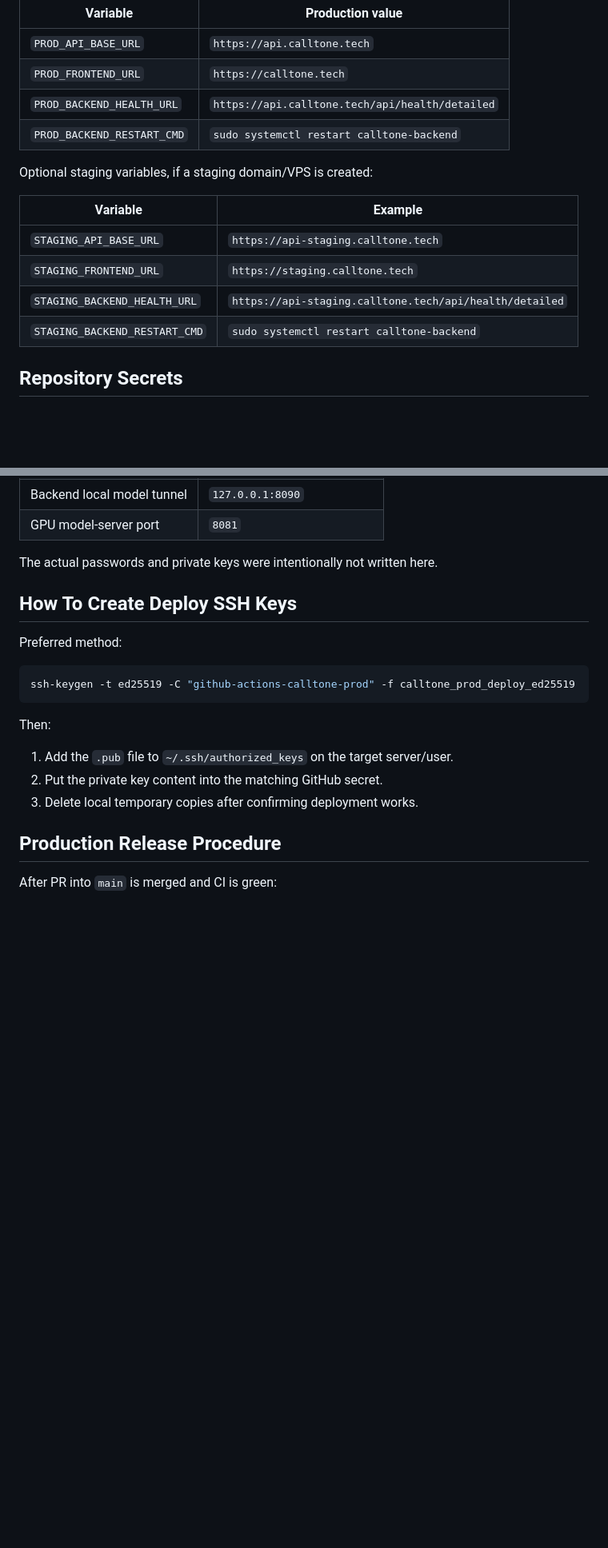
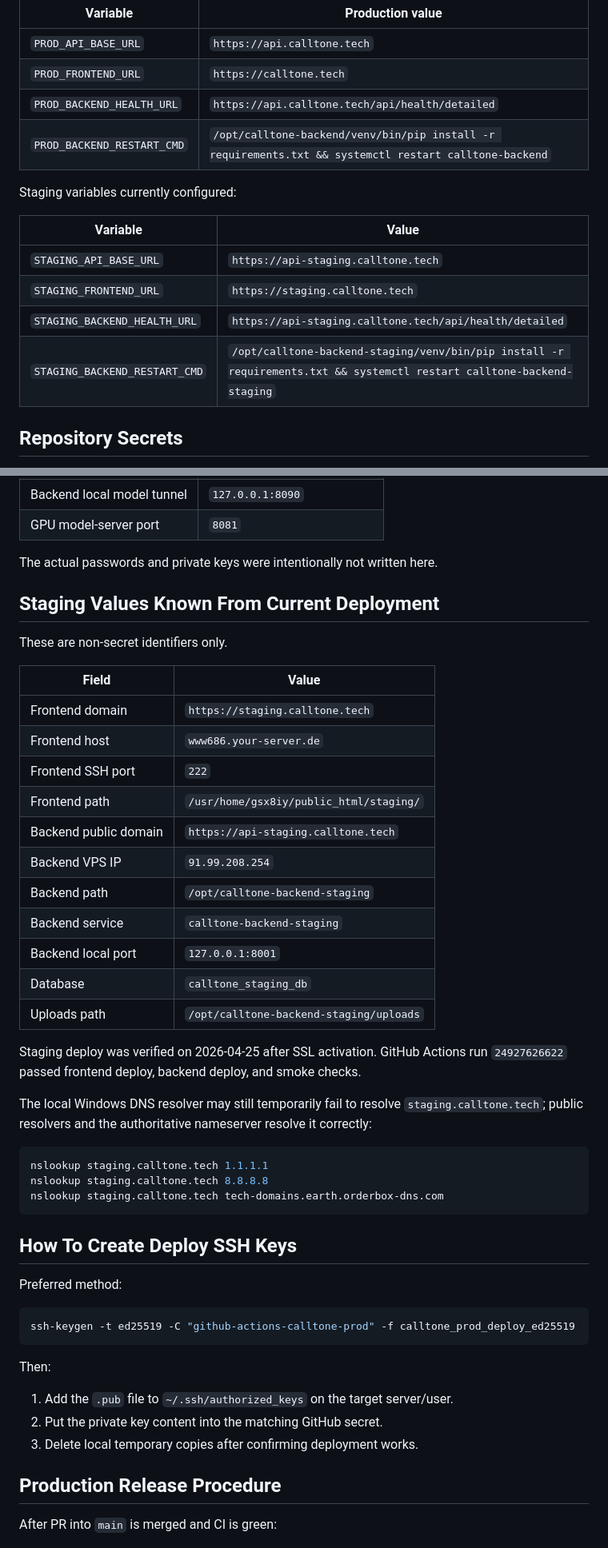
Before and after one commit to MrFr0g-X/CallTone, a Markdown page: docs/GITHUB_SECRETS_AND_ENVIRONMENTS_2026-04-25.md, 2 parts joined by grey strips. Shown at 80% size. GitHub-like rendering; blank space fills up the shorter version.

Commit message:
docs: record verified staging deployment status

````diff
--- a/docs/GITHUB_SECRETS_AND_ENVIRONMENTS_2026-04-25.md
+++ b/docs/GITHUB_SECRETS_AND_ENVIRONMENTS_2026-04-25.md
@@ -30,16 +30,16 @@ GitHub repo -> Settings -> Secrets and variables -> Actions -> Variables
 | `PROD_API_BASE_URL` | `https://api.calltone.tech` |
 | `PROD_FRONTEND_URL` | `https://calltone.tech` |
 | `PROD_BACKEND_HEALTH_URL` | `https://api.calltone.tech/api/health/detailed` |
-| `PROD_BACKEND_RESTART_CMD` | `sudo systemctl restart calltone-backend` |
+| `PROD_BACKEND_RESTART_CMD` | `/opt/calltone-backend/venv/bin/pip install -r requirements.txt && systemctl restart calltone-backend` |
 
-Optional staging variables, if a staging domain/VPS is created:
+Staging variables currently configured:
 
-| Variable | Example |
+| Variable | Value |
 |---|---|
 | `STAGING_API_BASE_URL` | `https://api-staging.calltone.tech` |
 | `STAGING_FRONTEND_URL` | `https://staging.calltone.tech` |
 | `STAGING_BACKEND_HEALTH_URL` | `https://api-staging.calltone.tech/api/health/detailed` |
-| `STAGING_BACKEND_RESTART_CMD` | `sudo systemctl restart calltone-backend` |
+| `STAGING_BACKEND_RESTART_CMD` | `/opt/calltone-backend-staging/venv/bin/pip install -r requirements.txt && systemctl restart calltone-backend-staging` |
 
 ## Repository Secrets
 
@@ -107,6 +106,34 @@ These are non-secret identifiers only.
 | GPU model-server port | `8081` |
 
 The actual passwords and private keys were intentionally not written here.
+
+## Staging Values Known From Current Deployment
+
+These are non-secret identifiers only.
+
+| Field | Value |
+|---|---|
+| Frontend domain | `https://staging.calltone.tech` |
+| Frontend host | `www686.your-server.de` |
+| Frontend SSH port | `222` |
+| Frontend path | `/usr/home/gsx8iy/public_html/staging/` |
+| Backend public domain | `https://api-staging.calltone.tech` |
+| Backend VPS IP | `91.99.208.254` |
+| Backend path | `/opt/calltone-backend-staging` |
+| Backend service | `calltone-backend-staging` |
+| Backend local port | `127.0.0.1:8001` |
+| Database | `calltone_staging_db` |
+| Uploads path | `/opt/calltone-backend-staging/uploads` |
+
+Staging deploy was verified on 2026-04-25 after SSL activation. GitHub Actions run `24927626622` passed frontend deploy, backend deploy, and smoke checks.
+
+The local Windows DNS resolver may still temporarily fail to resolve `staging.calltone.tech`; public resolvers and the authoritative nameserver resolve it correctly:
+
+```bash
+nslookup staging.calltone.tech 1.1.1.1
+nslookup staging.calltone.tech 8.8.8.8
+nslookup staging.calltone.tech tech-domains.earth.orderbox-dns.com
+```
 
 ## How To Create Deploy SSH Keys
 
````
Also changed, not shown: other parts of docs/GITHUB_SECRETS_AND_ENVIRONMENTS_2026-04-25.md (+12 -2 lines), docs/BRANCHING_CICD_DEPLOYMENT_PLAN_2026-04-25.md (+25 -3 lines).
